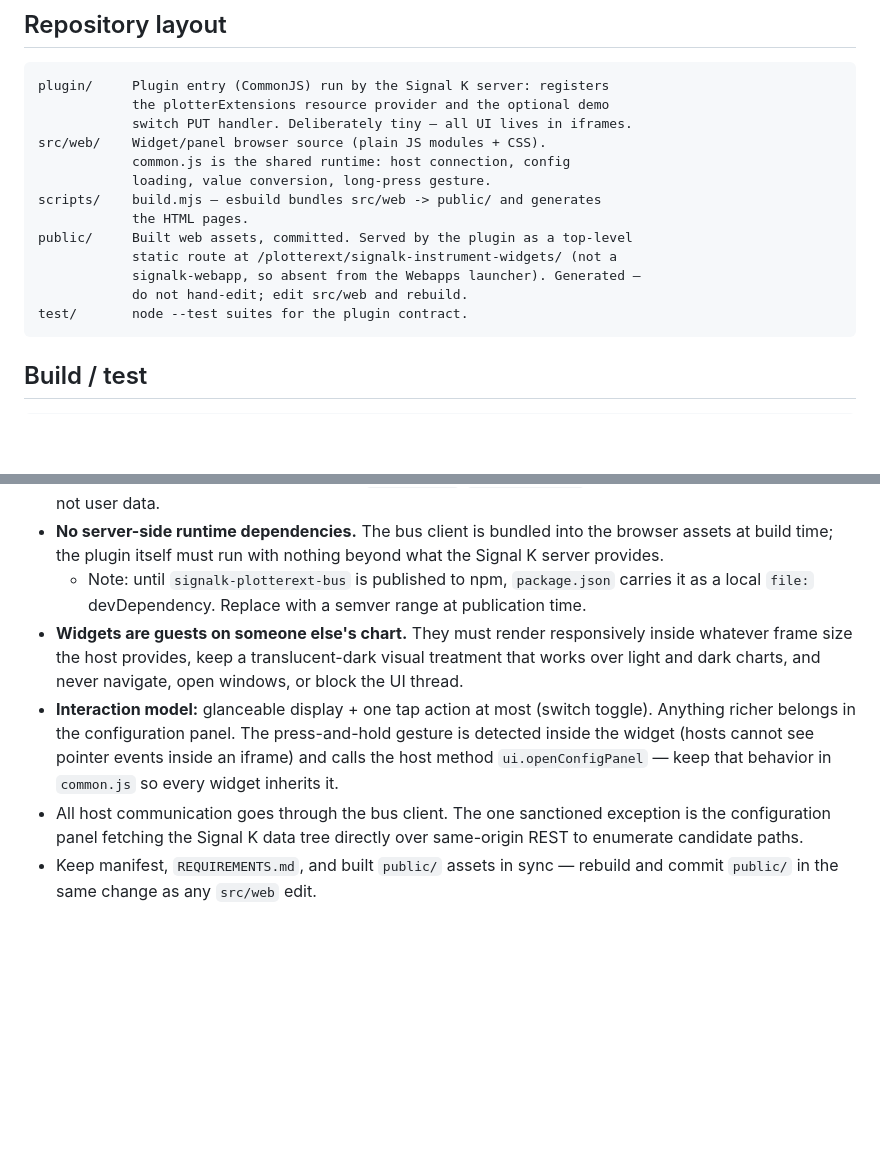
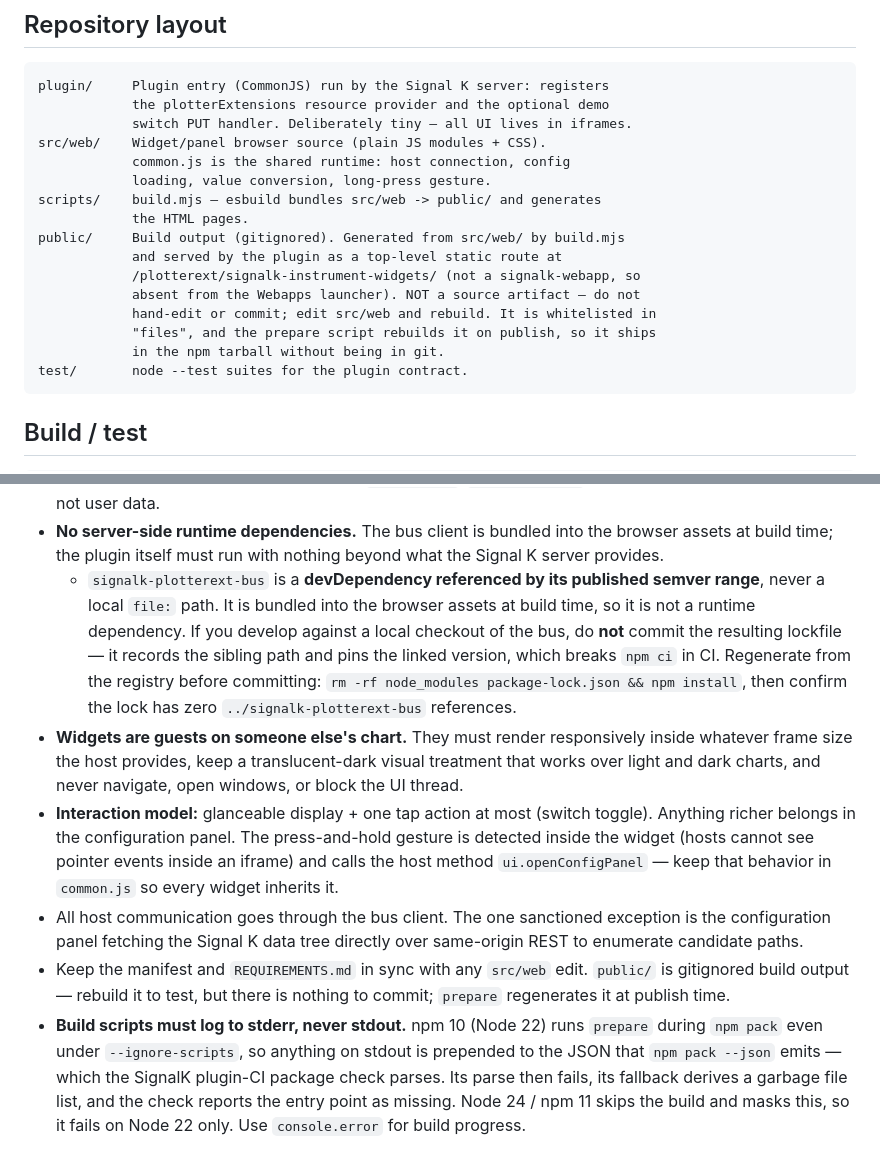
Before and after one commit to joelkoz/signalk-instrument-widgets, a Markdown page: AGENTS.md, 2 parts joined by grey strips. GitHub-like rendering; blank space fills up the shorter version.

Commit message:
docs(agents): correct stale claims about public/ and the bus dependency
Three statements no longer matched the repository:

- public/ was described as "committed" and the rules said to "rebuild and
  commit public/ in the same change". It is listed in .gitignore and git
  tracks zero files under it. It reaches the npm tarball via the "files"
  whitelist plus the prepare build, not via git. Reworded to match
  signalk-auto-route, which documents the same arrangement correctly.

- The bus was described as a local `file:` devDependency pending
  publication. It has been published for some time and is now referenced
  as ^0.10.0. Replaced with the standing rule, plus the lockfile hazard
  that this repo actually hit: developing against a linked local checkout
  and committing the resulting lock records the sibling path and breaks
  `npm ci` in CI.

- Added the stderr logging rule for build scripts, so the fix in
  5c2de75 is not silently reverted by a future edit.

Co-Authored-By: Claude Opus 4.8 <noreply@anthropic.com>

````diff
--- a/AGENTS.md
+++ b/AGENTS.md
@@ -37,10 +37,13 @@ src/web/    Widget/panel browser source (plain JS modules + CSS).
             loading, value conversion, long-press gesture.
 scripts/    build.mjs — esbuild bundles src/web -> public/ and generates
             the HTML pages.
-public/     Built web assets, committed. Served by the plugin as a top-level
-            static route at /plotterext/signalk-instrument-widgets/ (not a
-            signalk-webapp, so absent from the Webapps launcher). Generated —
-            do not hand-edit; edit src/web and rebuild.
+public/     Build output (gitignored). Generated from src/web/ by build.mjs
+            and served by the plugin as a top-level static route at
+            /plotterext/signalk-instrument-widgets/ (not a signalk-webapp, so
+            absent from the Webapps launcher). NOT a source artifact — do not
+            hand-edit or commit; edit src/web and rebuild. It is whitelisted in
+            "files", and the prepare script rebuilds it on publish, so it ships
+            in the npm tarball without being in git.
 test/       node --test suites for the plugin contract.
 ```
 
@@ -74,9 +77,14 @@ the built-in demo switch path covers the switch widget anywhere.
 - **No server-side runtime dependencies.** The bus client is bundled into
   the browser assets at build time; the plugin itself must run with nothing
   beyond what the Signal K server provides.
-  - Note: until `signalk-plotterext-bus` is published to npm, `package.json`
-    carries it as a local `file:` devDependency. Replace with a semver range
-    at publication time.
+  - `signalk-plotterext-bus` is a **devDependency referenced by its published
+    semver range**, never a local `file:` path. It is bundled into the browser
+    assets at build time, so it is not a runtime dependency. If you develop
+    against a local checkout of the bus, do **not** commit the resulting
+    lockfile — it records the sibling path and pins the linked version, which
+    breaks `npm ci` in CI. Regenerate from the registry before committing:
+    `rm -rf node_modules package-lock.json && npm install`, then confirm the
+    lock has zero `../signalk-plotterext-bus` references.
 - **Widgets are guests on someone else's chart.** They must render
   responsively inside whatever frame size the host provides, keep a
   translucent-dark visual treatment that works over light and dark charts,
@@ -90,5 +98,13 @@ the built-in demo switch path covers the switch widget anywhere.
 - All host communication goes through the bus client. The one sanctioned
   exception is the configuration panel fetching the Signal K data tree
   directly over same-origin REST to enumerate candidate paths.
-- Keep manifest, `REQUIREMENTS.md`, and built `public/` assets in sync —
-  rebuild and commit `public/` in the same change as any `src/web` edit.
+- Keep the manifest and `REQUIREMENTS.md` in sync with any `src/web` edit.
+  `public/` is gitignored build output — rebuild it to test, but there is
+  nothing to commit; `prepare` regenerates it at publish time.
+- **Build scripts must log to stderr, never stdout.** npm 10 (Node 22) runs
+  `prepare` during `npm pack` even under `--ignore-scripts`, so anything on
+  stdout is prepended to the JSON that `npm pack --json` emits — which the
+  SignalK plugin-CI package check parses. Its parse then fails, its fallback
+  derives a garbage file list, and the check reports the entry point as
+  missing. Node 24 / npm 11 skips the build and masks this, so it fails on
+  Node 22 only. Use `console.error` for build progress.
````
